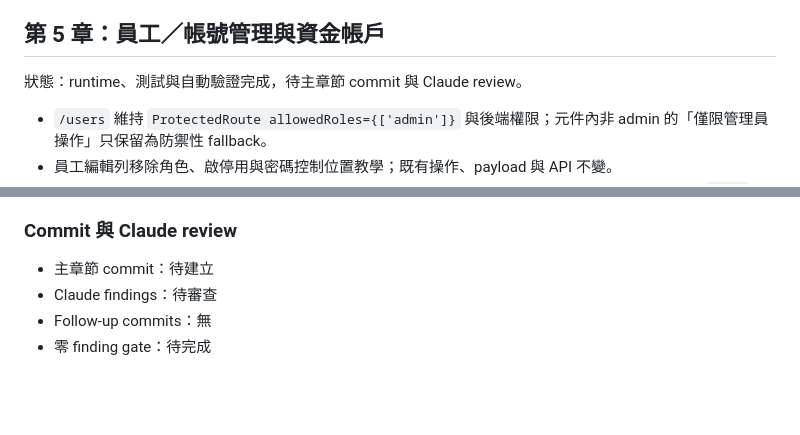
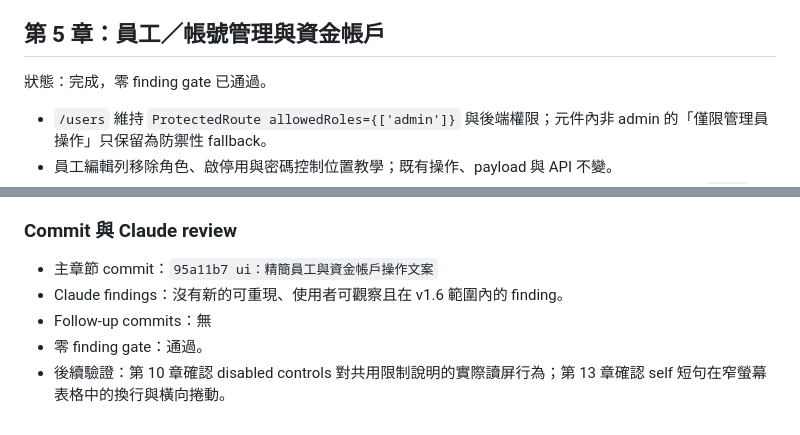
Before and after one commit to ericzhan0819/ERPV2, a Markdown page: docs/v1.6-progress.md, 2 parts joined by grey strips. GitHub-like rendering; blank space fills up the shorter version.

Commit message:
docs：完成 v1.6 第 5 章審查紀錄

```diff
--- a/docs/v1.6-progress.md
+++ b/docs/v1.6-progress.md
@@ -229,7 +229,7 @@ git diff -- backend frontend/src/api frontend/src/types frontend/package.json fr
 
 ## 第 5 章：員工／帳號管理與資金帳戶
 
-狀態：runtime、測試與自動驗證完成，待主章節 commit 與 Claude review。
+狀態：完成，零 finding gate 已通過。
 
 - `/users` 維持 `ProtectedRoute allowedRoles={['admin']}` 與後端權限；元件內非 admin 的「僅限管理員操作」只保留為防禦性 fallback。
 - 員工編輯列移除角色、啟停用與密碼控制位置教學；既有操作、payload 與 API 不變。
@@ -263,7 +263,8 @@ git diff -- backend frontend/src/api frontend/src/types frontend/package.json fr
 
 ### Commit 與 Claude review
 
-- 主章節 commit：待建立
-- Claude findings：待審查
+- 主章節 commit：`95a11b7 ui：精簡員工與資金帳戶操作文案`
+- Claude findings：沒有新的可重現、使用者可觀察且在 v1.6 範圍內的 finding。
 - Follow-up commits：無
-- 零 finding gate：待完成
+- 零 finding gate：通過。
+- 後續驗證：第 10 章確認 disabled controls 對共用限制說明的實際讀屏行為；第 13 章確認 self 短句在窄螢幕表格中的換行與橫向捲動。
```
